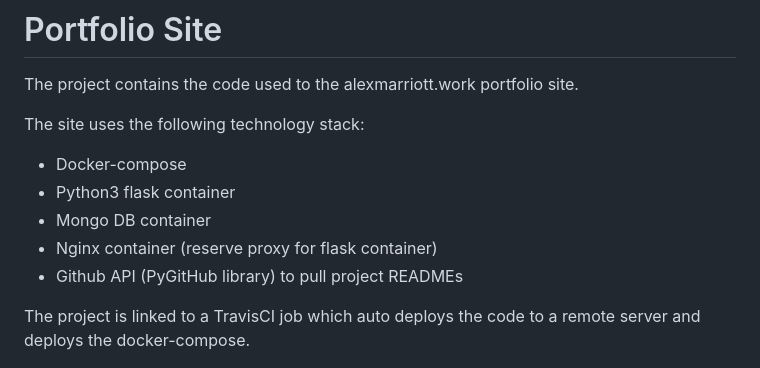
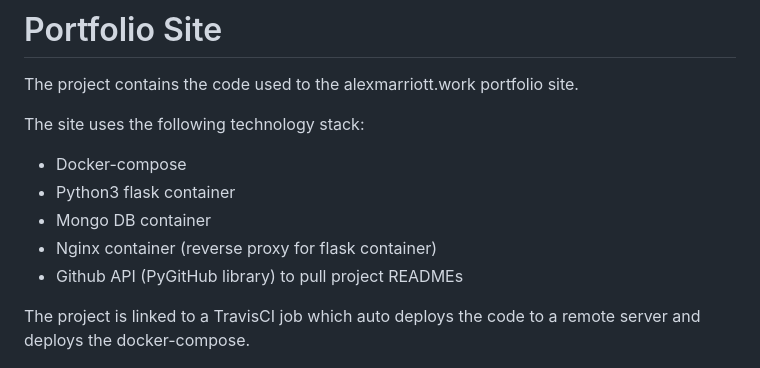
Before and after one commit to AlexMarriott/Portfolio-Site, a Markdown page: README.md, the part around the change. GitHub-like rendering.

```diff
--- a/README.md
+++ b/README.md
@@ -6,7 +6,7 @@ The site uses the following technology stack:
 * Docker-compose
 * Python3 flask container
 * Mongo DB container
-* Nginx container (reserve proxy for flask container)
+* Nginx container (reverse  proxy for flask container)
 * Github API (PyGitHub library) to pull project READMEs
 
 The project is linked to a TravisCI  job which auto deploys the code to a remote server and deploys
```
Also changed, not shown: images/docker-compose.png.
